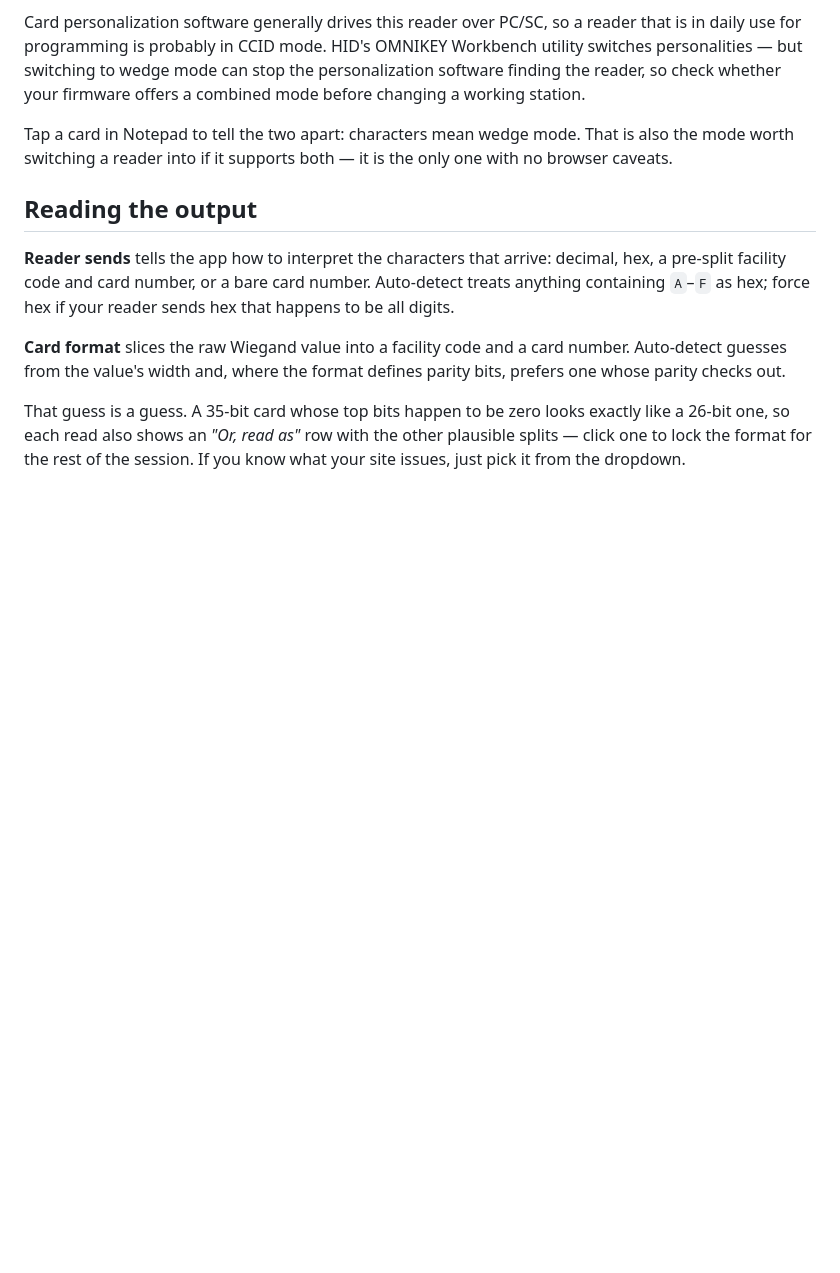
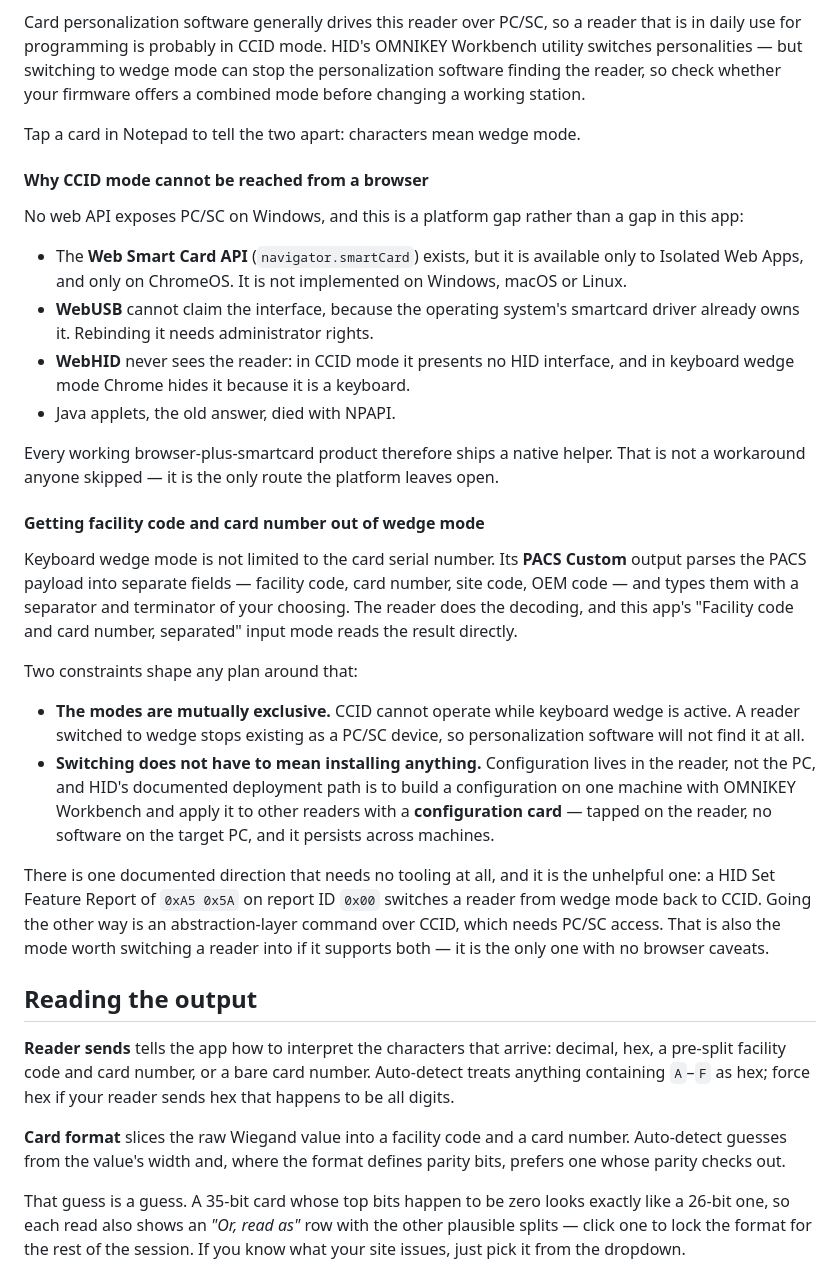
Before and after one commit to liamdun/hid-reader, a Markdown page: README.md, the part around the change. Rendered like a GitHub page; blank space fills up the shorter version.

Commit message:
Record why CCID mode is out of reach, and what wedge mode can emit
Researched after the reader turned out to be in CCID mode on a PC where
nothing can be installed.

The browser gap is structural, not an omission: the Web Smart Card API
is Isolated-Web-App-only and ChromeOS-only, WebUSB cannot take an
interface the smartcard driver owns, and WebHID never sees this reader
in either mode. Every browser-plus-smartcard product ships a native
helper because that is the only route the platform leaves.

The useful half: keyboard wedge mode can emit PACS Custom fields, so
the reader itself parses out facility code and card number - which this
app already accepts directly. And switching modes need not mean
installing anything, since configuration lives in the reader and HID's
documented path is to apply it with a configuration card. The catch is
that the two modes are mutually exclusive.

```diff
--- a/README.md
+++ b/README.md
@@ -92,7 +92,49 @@ OMNIKEY Workbench utility switches personalities — but switching to wedge mode
 can stop the personalization software finding the reader, so check whether your
 firmware offers a combined mode before changing a working station.
 
-Tap a card in Notepad to tell the two apart: characters mean wedge mode. That is also the mode worth switching a reader
+Tap a card in Notepad to tell the two apart: characters mean wedge mode.
+
+#### Why CCID mode cannot be reached from a browser
+
+No web API exposes PC/SC on Windows, and this is a platform gap rather than a
+gap in this app:
+
+- The **Web Smart Card API** (`navigator.smartCard`) exists, but it is available
+  only to Isolated Web Apps, and only on ChromeOS. It is not implemented on
+  Windows, macOS or Linux.
+- **WebUSB** cannot claim the interface, because the operating system's
+  smartcard driver already owns it. Rebinding it needs administrator rights.
+- **WebHID** never sees the reader: in CCID mode it presents no HID interface,
+  and in keyboard wedge mode Chrome hides it because it is a keyboard.
+- Java applets, the old answer, died with NPAPI.
+
+Every working browser-plus-smartcard product therefore ships a native helper.
+That is not a workaround anyone skipped — it is the only route the platform
+leaves open.
+
+#### Getting facility code and card number out of wedge mode
+
+Keyboard wedge mode is not limited to the card serial number. Its **PACS Custom**
+output parses the PACS payload into separate fields — facility code, card
+number, site code, OEM code — and types them with a separator and terminator of
+your choosing. The reader does the decoding, and this app's "Facility code and
+card number, separated" input mode reads the result directly.
+
+Two constraints shape any plan around that:
+
+- **The modes are mutually exclusive.** CCID cannot operate while keyboard wedge
+  is active. A reader switched to wedge stops existing as a PC/SC device, so
+  personalization software will not find it at all.
+- **Switching does not have to mean installing anything.** Configuration lives
+  in the reader, not the PC, and HID's documented deployment path is to build a
+  configuration on one machine with OMNIKEY Workbench and apply it to other
+  readers with a **configuration card** — tapped on the reader, no software on
+  the target PC, and it persists across machines.
+
+There is one documented direction that needs no tooling at all, and it is the
+unhelpful one: a HID Set Feature Report of `0xA5 0x5A` on report ID `0x00`
+switches a reader from wedge mode back to CCID. Going the other way is an
+abstraction-layer command over CCID, which needs PC/SC access. That is also the mode worth switching a reader
 into if it supports both — it is the only one with no browser caveats.
 
 ## Reading the output
```
